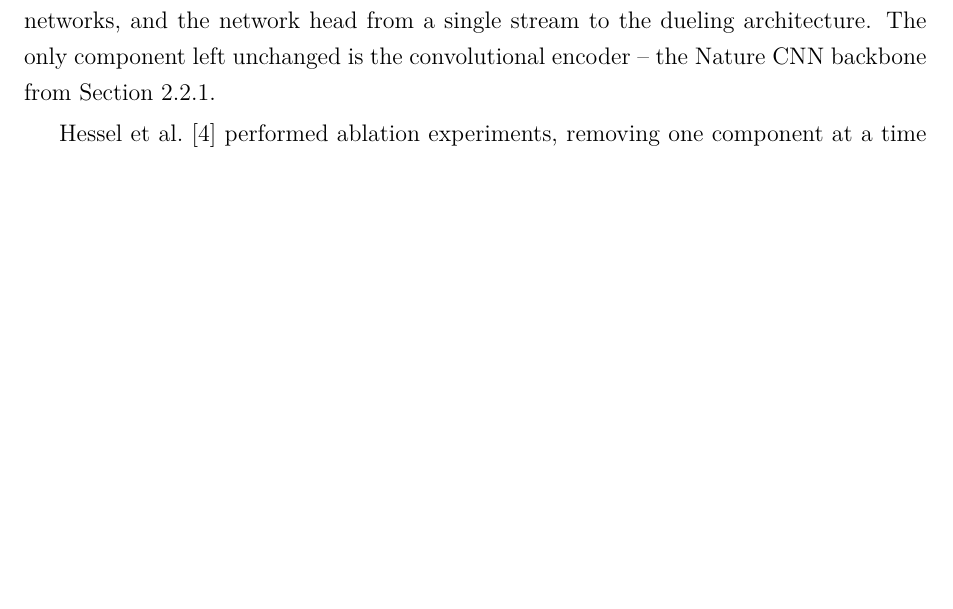
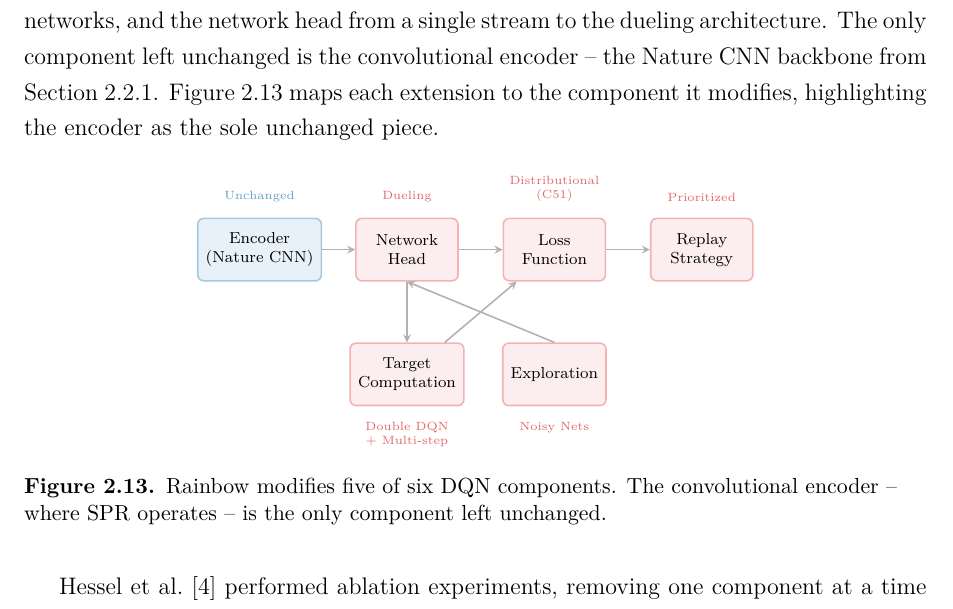
Before and after one commit to toribiodiego/thesis, a LaTeX thesis (writing/main.tex, which reads writing/chapters/background.tex, writing/figures/rainbow-components.tex): part of page 21 of 39 before the commit and part of page 21 of 40 after it, cut so that both start at the same text, the shorter picture padded with empty space. Compiled offline with pdfLaTeX.

Commit message:
docs: add Rainbow component diagram to Rainbow DQN section

```diff
--- a/writing/chapters/background.tex
+++ b/writing/chapters/background.tex
@@ -1041,6 +1041,10 @@ $\varepsilon$-greedy to noisy networks, and the network head from
 a single stream to the dueling architecture. The only component
 left unchanged is the convolutional encoder -- the Nature CNN
 backbone from \cref{subsec:conv-encoder}.
+\Cref{fig:rainbow-components} maps each extension to the component
+it modifies, highlighting the encoder as the sole unchanged piece.
+
+\input{figures/rainbow-components}
 
 \smallskip
 \citet{hessel2018rainbow} performed ablation experiments, removing
--- /dev/null
+++ b/writing/figures/rainbow-components.tex
@@ -0,0 +1,49 @@
+\begin{figure}[ht]
+\centering
+\input{figures/palette}
+\begin{tikzpicture}[
+    comp/.style={draw=black!30, thick, rounded corners=3pt,
+                 minimum width=1.8cm, minimum height=1.1cm,
+                 font=\scriptsize, align=center, inner sep=4pt},
+    unchanged/.style={comp, fill=palA!10, draw=palA!40},
+    changed/.style={comp, fill=palB!8, draw=palB!35},
+    arr/.style={->, thick, >=stealth, black!30},
+    ext/.style={font=\tiny, text=palB!70, align=center},
+    ulbl/.style={font=\tiny, text=palA!70},
+]
+
+% Components (left to right flow)
+\node[unchanged] (enc) at (0, 0) {Encoder\\(Nature CNN)};
+\node[changed]   (head) at (2.6, 0) {Network\\Head};
+\node[changed]   (loss) at (5.2, 0) {Loss\\Function};
+\node[changed]   (replay) at (7.8, 0) {Replay\\Strategy};
+
+% Second row
+\node[changed]   (target) at (2.6, -2.2) {Target\\Computation};
+\node[changed]   (explore) at (5.2, -2.2) {Exploration};
+
+% Arrows
+\draw[arr] (enc) -- (head);
+\draw[arr] (head) -- (loss);
+\draw[arr] (loss) -- (replay);
+\draw[arr] (head) -- (target);
+\draw[arr] (target) -- (loss);
+\draw[arr] (explore.north) -- (head.south);
+
+% Extension labels
+\node[ext, above=4pt] at (head.north)  {Dueling};
+\node[ext, above=4pt] at (loss.north)  {Distributional\\(C51)};
+\node[ext, above=4pt] at (replay.north) {Prioritized};
+\node[ext, below=4pt] at (target.south)
+    {Double DQN\\+ Multi-step};
+\node[ext, below=4pt] at (explore.south) {Noisy Nets};
+
+% Unchanged label
+\node[ulbl, above=4pt] at (enc.north) {Unchanged};
+
+\end{tikzpicture}
+\caption{Rainbow modifies five of six DQN components. The
+  convolutional encoder -- where SPR operates -- is the only
+  component left unchanged.}
+\label{fig:rainbow-components}
+\end{figure}
```
